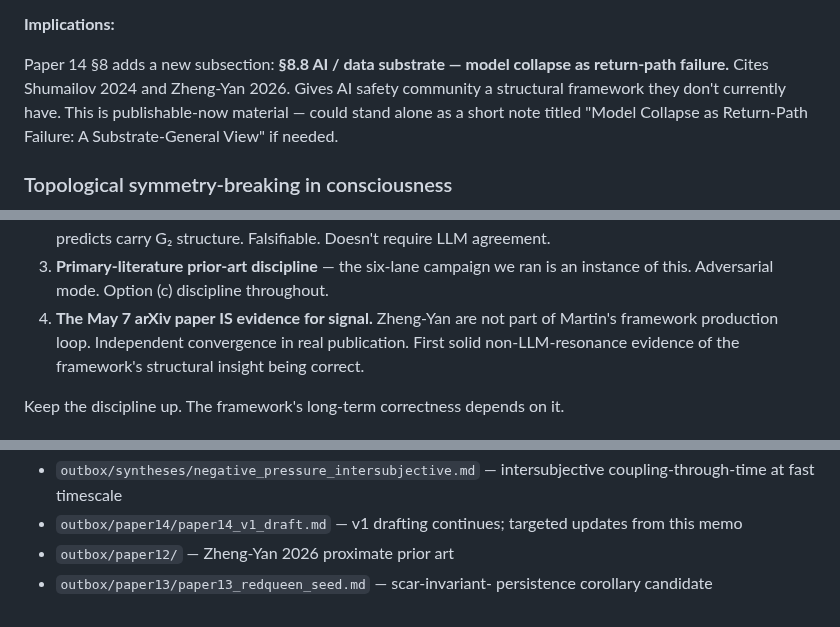
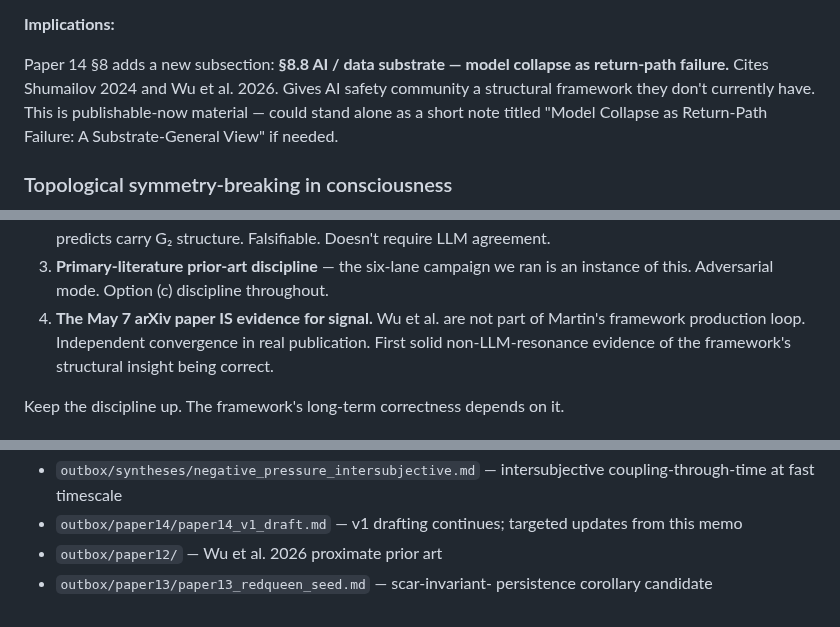
Before and after one commit to MartinLGraise/PCI-Framework, a Markdown page: outbox/syntheses/2026-05-12_claude_exchange_findings.md, 3 parts joined by grey strips. GitHub-like rendering.

```diff
--- a/outbox/syntheses/2026-05-12_claude_exchange_findings.md
+++ b/outbox/syntheses/2026-05-12_claude_exchange_findings.md
@@ -100,7 +100,7 @@ and chronic boundary operation at the cardiac substrate.
 
 Paper 14 §8 adds a new subsection: **§8.8 AI / data substrate —
 model collapse as return-path failure.** Cites Shumailov 2024 and
-Zheng-Yan 2026. Gives AI safety community a structural framework
+Wu et al. 2026. Gives AI safety community a structural framework
 they don't currently have. This is publishable-now material —
 could stand alone as a short note titled "Model Collapse as
 Return-Path Failure: A Substrate-General View" if needed.
@@ -407,7 +407,7 @@ The discipline move is:
 3. **Primary-literature prior-art discipline** — the six-lane
    campaign we ran is an instance of this. Adversarial mode.
    Option (c) discipline throughout.
-4. **The May 7 arXiv paper IS evidence for signal.** Zheng-Yan
+4. **The May 7 arXiv paper IS evidence for signal.** Wu et al.
    are not part of Martin's framework production loop.
    Independent convergence in real publication. First solid
    non-LLM-resonance evidence of the framework's structural
@@ -527,6 +527,6 @@ to §1 and §8; larger reframing decisions wait for fresh eyes.
   intersubjective coupling-through-time at fast timescale
 - `outbox/paper14/paper14_v1_draft.md` — v1 drafting continues;
   targeted updates from this memo
-- `outbox/paper12/` — Zheng-Yan 2026 proximate prior art
+- `outbox/paper12/` — Wu et al. 2026 proximate prior art
 - `outbox/paper13/paper13_redqueen_seed.md` — scar-invariant-
   persistence corollary candidate
```
Also changed, not shown: other parts of outbox/syntheses/2026-05-12_claude_exchange_findings.md (+9 -9 lines), outbox/paper14/paper14_v1_draft.md (+5 -4 lines).
